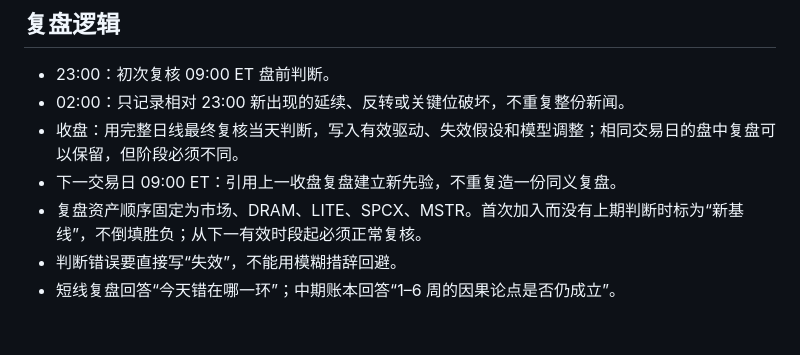
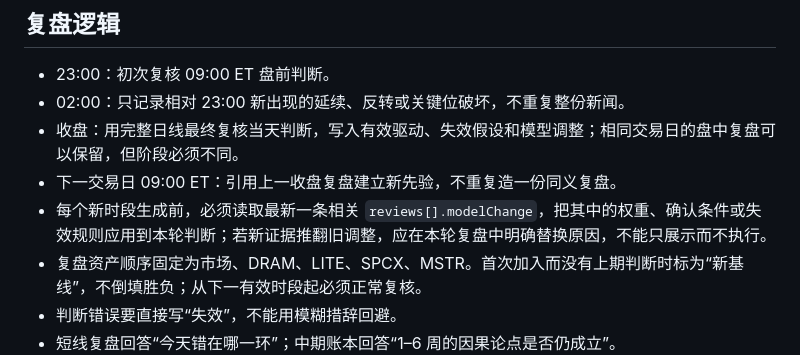
Before and after one commit to blackrimmedlol-code/calorie-tracker, a Markdown page: market/DATA_GUIDE.md, the part around the change. Drawn GitHub-style; blank space fills up the shorter version.

Commit message:
market: persist model-change feedback loop

```diff
--- a/market/DATA_GUIDE.md
+++ b/market/DATA_GUIDE.md
@@ -134,6 +134,7 @@ DRAM、LITE、SPCX、MSTR 固定写入 `15m / 30m / 1h / 4h / 1d`，不得因为
 - 02:00：只记录相对 23:00 新出现的延续、反转或关键位破坏，不重复整份新闻。
 - 收盘：用完整日线最终复核当天判断，写入有效驱动、失效假设和模型调整；相同交易日的盘中复盘可以保留，但阶段必须不同。
 - 下一交易日 09:00 ET：引用上一收盘复盘建立新先验，不重复造一份同义复盘。
+- 每个新时段生成前，必须读取最新一条相关 `reviews[].modelChange`，把其中的权重、确认条件或失效规则应用到本轮判断；若新证据推翻旧调整，应在本轮复盘中明确替换原因，不能只展示而不执行。
 - 复盘资产顺序固定为市场、DRAM、LITE、SPCX、MSTR。首次加入而没有上期判断时标为“新基线”，不倒填胜负；从下一有效时段起必须正常复核。
 - 判断错误要直接写“失效”，不能用模糊措辞回避。
 - 短线复盘回答“今天错在哪一环”；中期账本回答“1–6 周的因果论点是否仍成立”。
```
